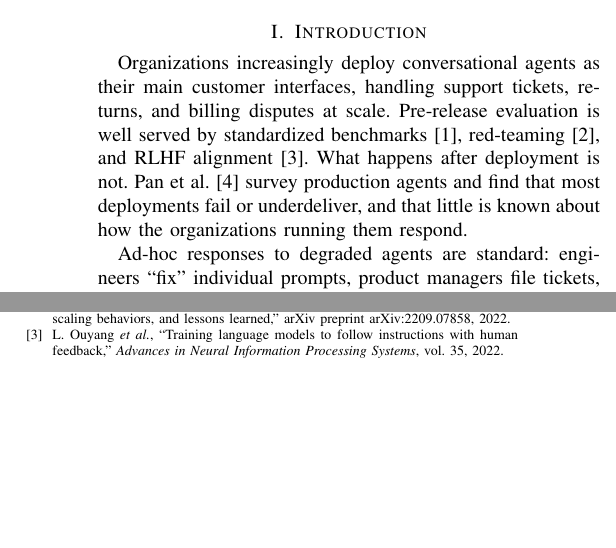
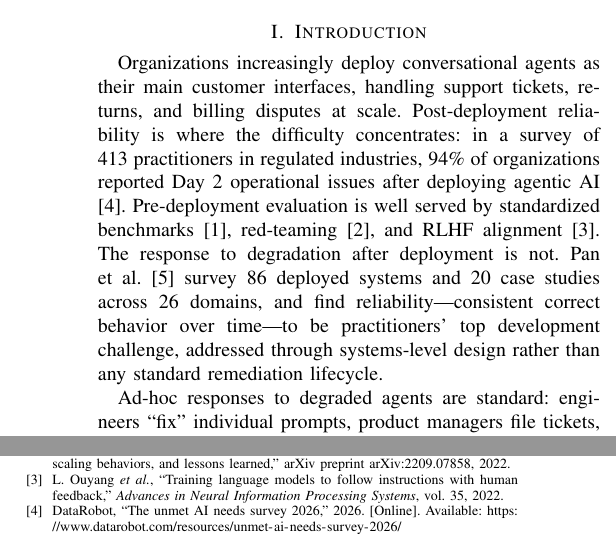
Before and after one commit to jfharney77/research_papers, a LaTeX paper (papers/apip/latex/APIP_6page.tex): two parts of the columns of pages 1 and 6 of 7, joined at a grey line, cut so that both start at the same text, the shorter picture padded with empty space. Compiled offline with pdfLaTeX; a missing font is replaced by an installed copy or a similar font; a LaTeX package or settings file that is missing is left out.

Commit message:
APIP 6-page: correct the Pan et al. claim, add DataRobot, drop Gartner
The opening paragraph attributed to Pan et al. a finding they do not report.
Their abstract (arXiv:2512.04123, "Measuring Agents in Production", 2 Dec 2025)
says nothing about most deployments failing or underdelivering. What it reports:
20 case studies plus 86 surveyed practitioners across 26 domains, 68% executing
at most 10 steps before human intervention, 70% prompting off-the-shelf models
rather than tuning weights, 74% relying primarily on human evaluation, and
reliability -- consistent correct behavior over time -- as the top development
challenge. That is a better motivation than the false one, and it is now what
the paragraph says.

DataRobot added and verified against the publisher's own page: "The Unmet AI
Needs Survey 2026", 413 practitioners in regulated industries, "94% of
organizations experience Day 2 Ops issues after deploying agentic AI". Note 413,
not the 700+ that circulates in coverage -- that figure belongs to the 2025
edition.

Gartner deliberately NOT included. The proposed text said 40% of enterprises
would demote or decommission agents over governance gaps found after production
incidents. Gartner's June 2025 release says over 40% of agentic AI PROJECTS will
be CANCELED by end-2027 over escalating costs, unclear business value or
inadequate risk controls, and its analyst frames them as early-stage proofs of
concept stalling before production. Read correctly it is a pre-production
cancellation statistic and does not support a post-deployment remediation
argument; read as proposed it would have been a second misattribution in the
same paragraph as the one being fixed.

Still 7 pages, no overfull boxes, no undefined citations. 27 references.

Co-Authored-By: Claude Opus 5 (1M context) <noreply@anthropic.com>
Claude-Session: https://claude.ai/code/session_01AEXx7cNyBL3b3PF9g8Bh3Q

```diff
--- a/papers/apip/latex/APIP_6page.tex
+++ b/papers/apip/latex/APIP_6page.tex
@@ -227,12 +227,16 @@ governance, multi-agent systems, performance improvement plan
 
 Organizations increasingly deploy conversational agents as their main customer
 interfaces, handling support tickets, returns, and billing disputes at scale.
-Pre-release evaluation is well served by standardized benchmarks
-\cite{liang2022}, red-teaming \cite{ganguli2022}, and RLHF alignment
-\cite{ouyang2022}. What happens after deployment is not. Pan et al.\
-\cite{pan2025} survey production agents and find that most deployments fail or
-underdeliver, and that little is known about how the organizations running them
-respond.
+Post-deployment reliability is where the difficulty concentrates: in a survey of 413 practitioners in regulated
+industries, 94\% of organizations reported Day~2 operational issues after
+deploying agentic AI \cite{datarobot2026}. Pre-deployment evaluation is well
+served by standardized benchmarks \cite{liang2022}, red-teaming
+\cite{ganguli2022}, and RLHF alignment \cite{ouyang2022}. The response to
+degradation after deployment is not. Pan et al.\ \cite{pan2025} survey 86
+deployed systems and 20 case studies across 26 domains, and find
+reliability---consistent correct behavior over time---to be practitioners' top
+development challenge, addressed through systems-level design rather than any
+standard remediation lifecycle.
 
 Ad-hoc responses to degraded agents are standard: engineers ``fix'' individual
 prompts, product managers file tickets, systems get rolled back. Nothing
@@ -883,6 +887,10 @@ L. Ouyang \emph{et al.}, ``Training language models to follow instructions with
 human feedback,'' \emph{Advances in Neural Information Processing Systems},
 vol.~35, 2022.
 
+\bibitem{datarobot2026}
+DataRobot, ``The unmet AI needs survey 2026,'' 2026. [Online]. Available:
+\url{https://www.datarobot.com/resources/unmet-ai-needs-survey-2026/}
+
 \bibitem{pan2025}
 M. Z. Pan \emph{et al.}, ``Measuring agents in production,'' arXiv preprint
 arXiv:2512.04123, 2025.
```
